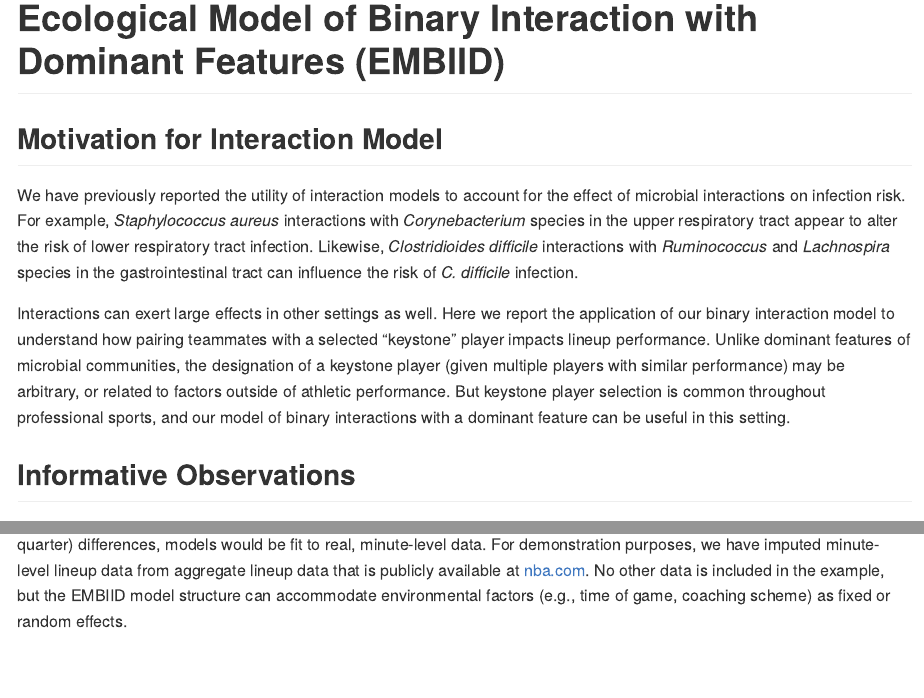
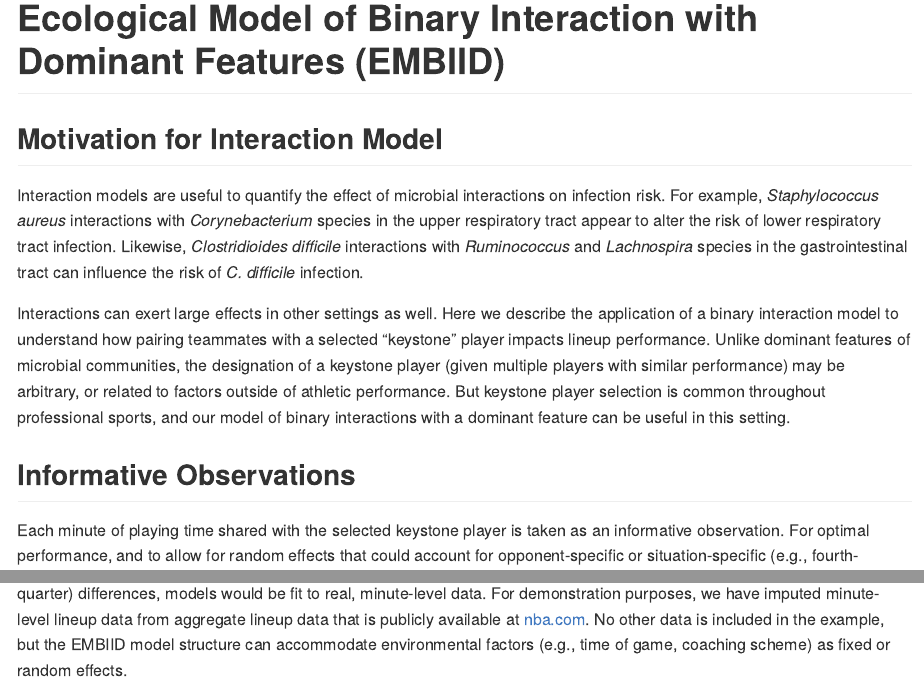
Before and after one commit to bjklab/Ecological-Model-of-Binary-Interaction-with-Dominant-Features, an R Markdown document (README.Rmd): the page in a window 1100 px wide, from its top, and a second part further down, joined at a grey line. The pictures show the output file README.md that the author committed with the source, drawn offline in the style of GitHub.

Commit message:
Fix typos.

```diff
--- a/README.Rmd
+++ b/README.Rmd
@@ -16,14 +16,14 @@
 
 ## Motivation for Interaction Model
 
-We have previously reported the utility of interaction models to account for the effect of microbial interactions on infection risk. For example, _Staphylococcus aureus_ interactions with _Corynebacterium_ species in the upper respiratory tract appear to alter the risk of lower respiratory tract infection. Likewise, _Clostridioides difficile_ interactions with _Ruminococcus_ and _Lachnospira_ species in the gastrointestinal tract can influence the risk of _C. difficile_ infection.
+Interaction models are useful to quantify the effect of microbial interactions on infection risk. For example, _Staphylococcus aureus_ interactions with _Corynebacterium_ species in the upper respiratory tract appear to alter the risk of lower respiratory tract infection. Likewise, _Clostridioides difficile_ interactions with _Ruminococcus_ and _Lachnospira_ species in the gastrointestinal tract can influence the risk of _C. difficile_ infection.
 
-Interactions can exert large effects in other settings as well. Here we report the application of our binary interaction model to understand how pairing teammates with a selected "keystone" player impacts lineup performance. Unlike dominant features of microbial communities, the designation of a keystone player (given multiple players with similar performance) may be arbitrary, or related to factors outside of athletic performance. But keystone player selection is common throughout professional sports, and our model of binary interactions with a dominant feature can be useful in this setting.
+Interactions can exert large effects in other settings as well. Here we describe the application of a binary interaction model to understand how pairing teammates with a selected "keystone" player impacts lineup performance. Unlike dominant features of microbial communities, the designation of a keystone player (given multiple players with similar performance) may be arbitrary, or related to factors outside of athletic performance. But keystone player selection is common throughout professional sports, and our model of binary interactions with a dominant feature can be useful in this setting.
 
 
 ## Informative Observations
 
-We take as an informative observation each minute of playing time shared with the selected keystone player. For optimal performance, and to allow for random effects that could account for opponent-specific or situation-specific (e.g., fourth-quarter) differences, models would be fit to real, minute-level data. For demonstration purposes, we have imputed minute-level lineup data from aggregate lineup data that is publicly available at [nba.com](https://www.nba.com/stats/lineups/advanced/). No other data is included in the example, but the EMBIID model structure can accommodate environmental factors (e.g., time of game, coaching scheme) as fixed or random effects.
+Each minute of playing time shared with the selected keystone player is taken as an informative observation. For optimal performance, and to allow for random effects that could account for opponent-specific or situation-specific (e.g., fourth-quarter) differences, models would be fit to real, minute-level data. For demonstration purposes, we have imputed minute-level lineup data from aggregate lineup data that is publicly available at [nba.com](https://www.nba.com/stats/lineups/advanced/). No other data is included in the example, but the EMBIID model structure can accommodate environmental factors (e.g., time of game, coaching scheme) as fixed or random effects.
 
 
 ## Prior Knowledge re: Pairings with Selected Keystone Players
```
Also changed, not shown: README.md.
